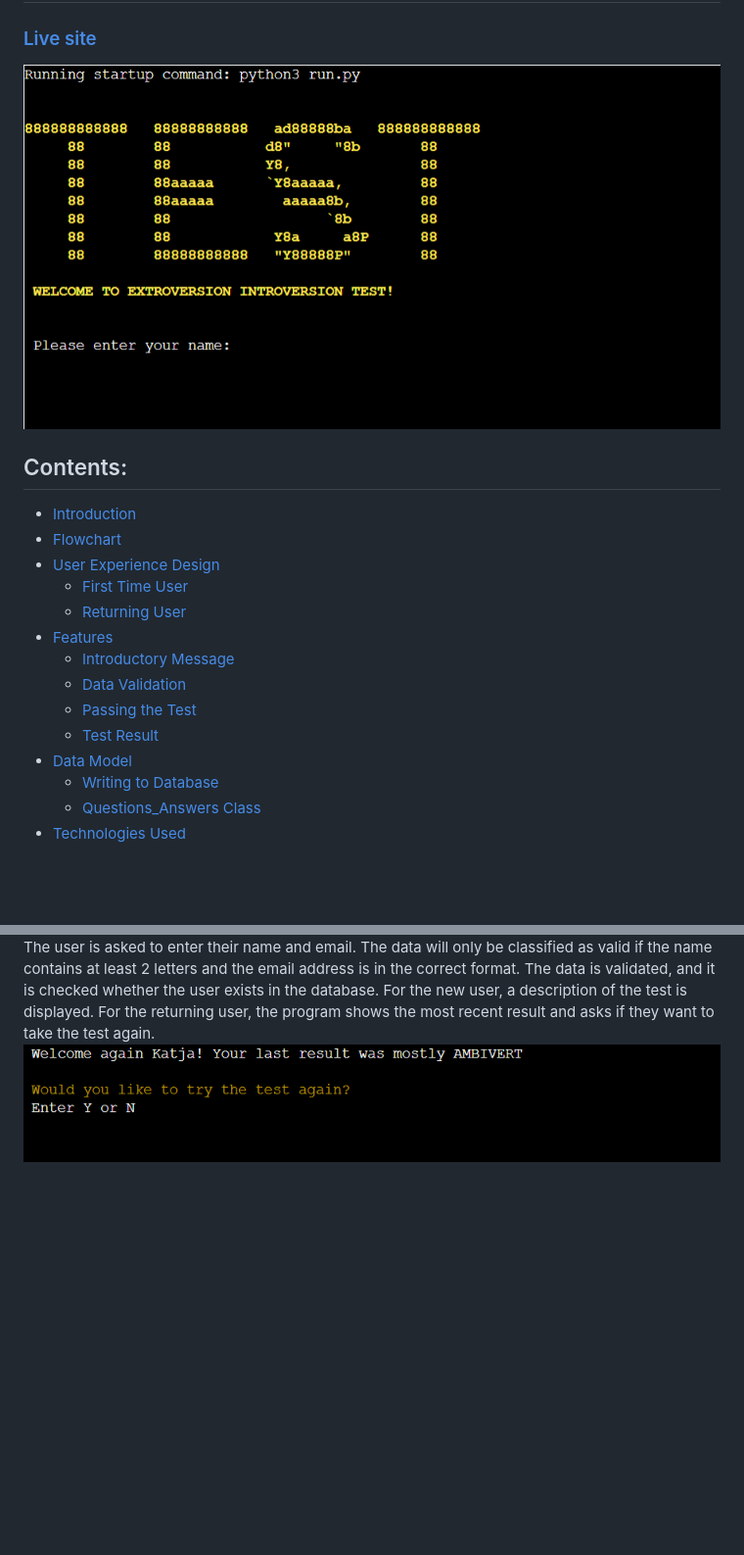
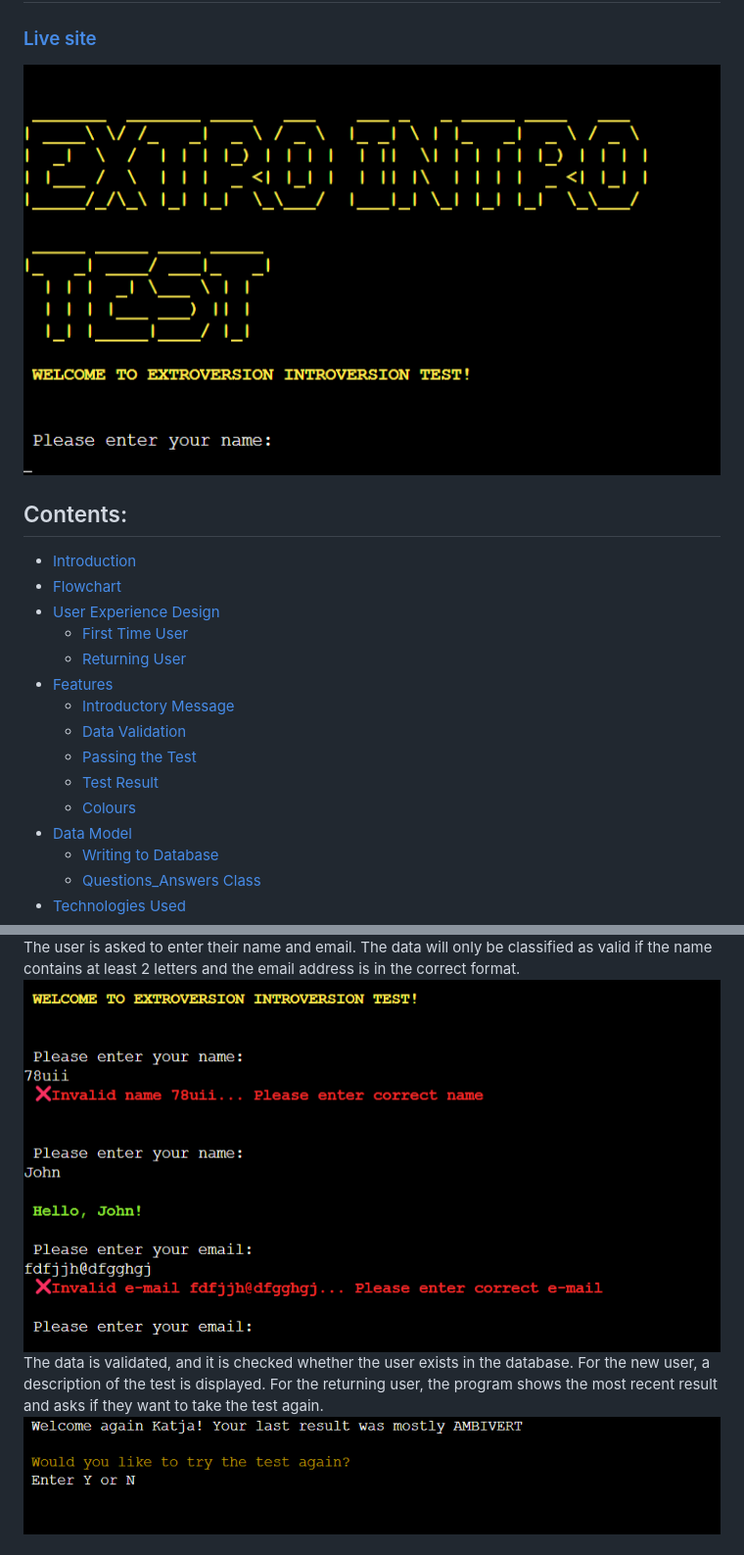
Before and after one commit to OlgaKuvs/extroversion_introversion_test, a Markdown page: README.md, 2 parts joined by grey strips. Shown: that part at 98% size. GitHub-like rendering; pictures changed too: documentation/invalid_data.png (added), documentation/screenshot.png; blank space fills up the shorter version.

Commit message:
Add colours and images to readme

```diff
--- a/README.md
+++ b/README.md
@@ -16,6 +16,7 @@
     - <a href="#validation">Data Validation</a>
     - <a href="#passing">Passing the Test</a>
     - <a href="#result">Test Result</a>
+    - <a href="#colours">Colours</a>
 - <a href="#model">Data Model</a>
     - <a href="#database">Writing to Database</a>
     - <a href="#class">Questions_Answers Class</a>
@@ -69,6 +70,7 @@ When the user runs the system, they will be greeted with a logo and a welcome me
 ### <div id="validation">Data Validation</div>
 ![](documentation/screenshot_test2.png)
 The user is asked to enter their name and email. The data will only be classified as valid if the name contains at least 2 letters and the email address is in the correct format.
+![](documentation/invalid_data.png)
 The data is validated, and it is checked whether the user exists in the database.
 For the new user, a description of the test is displayed. For the returning user, the program shows the most recent result and asks if they want to take the test again.
 ![](documentation/screenshot_test1.png)
```
Also changed, not shown: other parts of README.md (+10 -0 lines), 2 other files.
